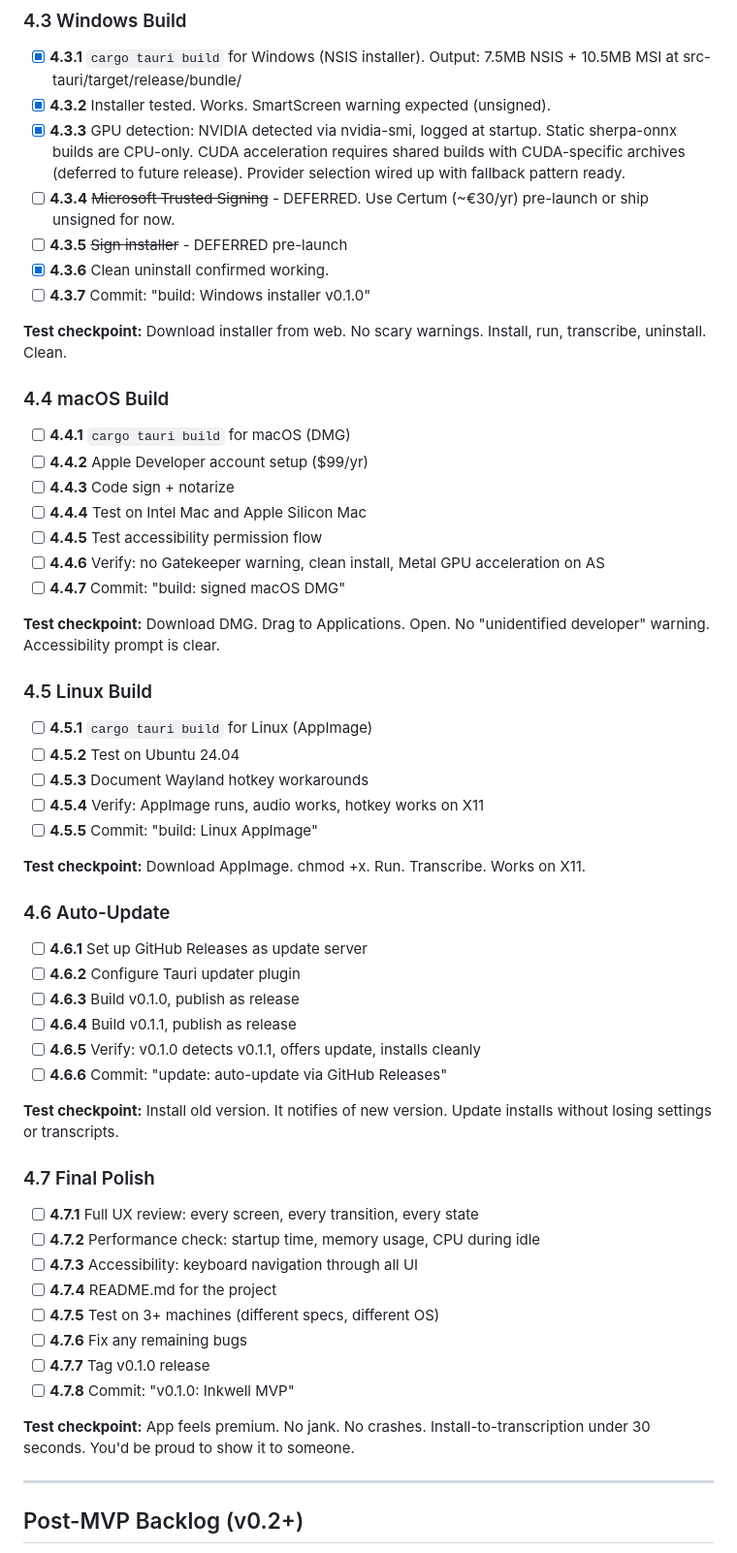
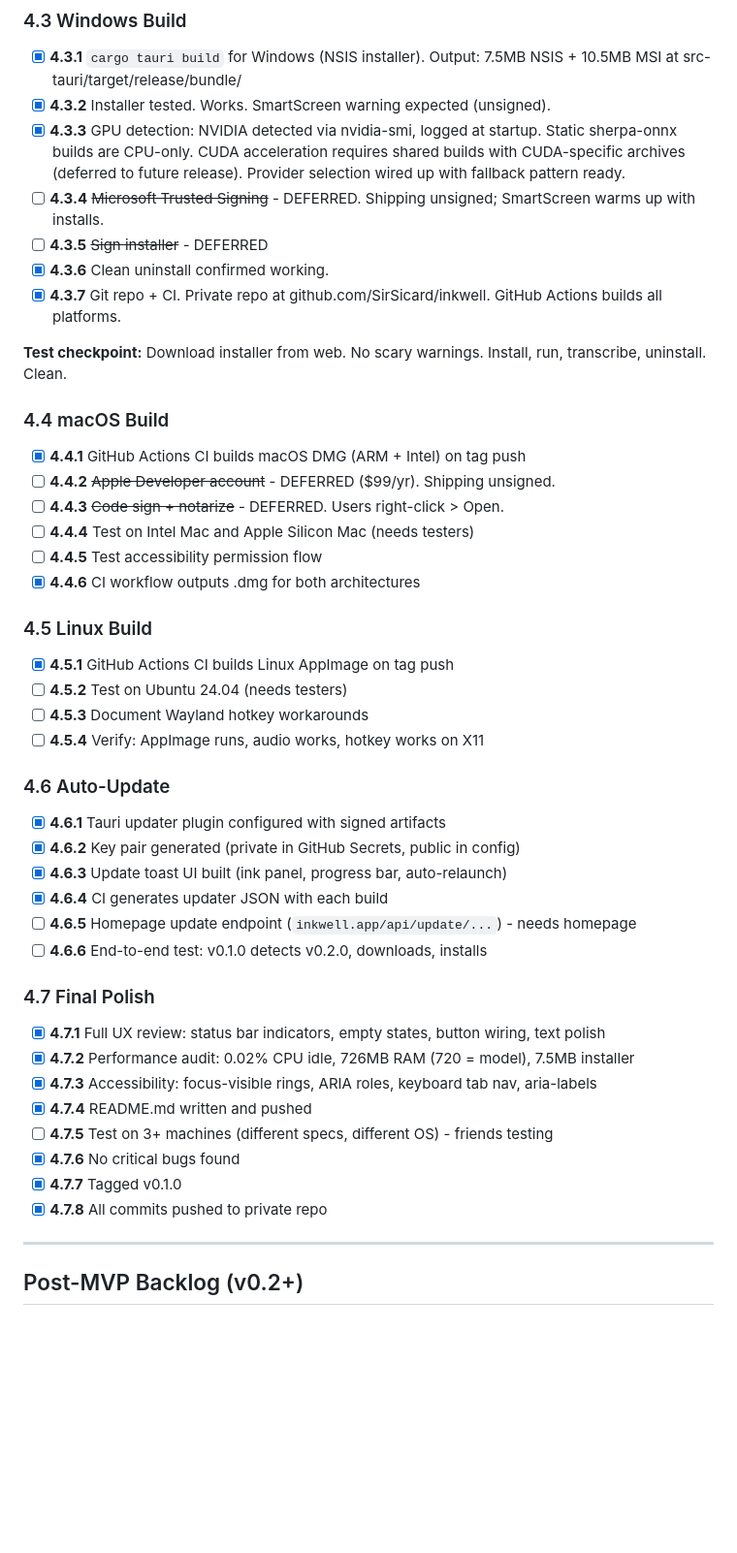
Before and after one commit to SirSicard/inkwell, a Markdown page: TODO.md, the part around the change. Shown at 97% size. GitHub-like rendering; blank space fills up the shorter version.

Commit message:
Update PRD + TODO: mark completed ship items

```diff
--- a/TODO.md
+++ b/TODO.md
@@ -299,54 +299,44 @@ No skipping ahead. No "I'll fix that later." Each step works before the next beg
 - [x] **4.3.1** `cargo tauri build` for Windows (NSIS installer). Output: 7.5MB NSIS + 10.5MB MSI at src-tauri/target/release/bundle/
 - [x] **4.3.2** Installer tested. Works. SmartScreen warning expected (unsigned).
 - [x] **4.3.3** GPU detection: NVIDIA detected via nvidia-smi, logged at startup. Static sherpa-onnx builds are CPU-only. CUDA acceleration requires shared builds with CUDA-specific archives (deferred to future release). Provider selection wired up with fallback pattern ready.
-- [ ] **4.3.4** ~~Microsoft Trusted Signing~~ - DEFERRED. Use Certum (~€30/yr) pre-launch or ship unsigned for now.
-- [ ] **4.3.5** ~~Sign installer~~ - DEFERRED pre-launch
+- [ ] **4.3.4** ~~Microsoft Trusted Signing~~ - DEFERRED. Shipping unsigned; SmartScreen warms up with installs.
+- [ ] **4.3.5** ~~Sign installer~~ - DEFERRED
 - [x] **4.3.6** Clean uninstall confirmed working.
-- [ ] **4.3.7** Commit: "build: Windows installer v0.1.0"
+- [x] **4.3.7** Git repo + CI. Private repo at github.com/SirSicard/inkwell. GitHub Actions builds all platforms.
 
 **Test checkpoint:** Download installer from web. No scary warnings. Install, run, transcribe, uninstall. Clean.
 
 ### 4.4 macOS Build
-- [ ] **4.4.1** `cargo tauri build` for macOS (DMG)
-- [ ] **4.4.2** Apple Developer account setup ($99/yr)
-- [ ] **4.4.3** Code sign + notarize
-- [ ] **4.4.4** Test on Intel Mac and Apple Silicon Mac
+- [x] **4.4.1** GitHub Actions CI builds macOS DMG (ARM + Intel) on tag push
+- [ ] **4.4.2** ~~Apple Developer account~~ - DEFERRED ($99/yr). Shipping unsigned.
+- [ ] **4.4.3** ~~Code sign + notarize~~ - DEFERRED. Users right-click > Open.
+- [ ] **4.4.4** Test on Intel Mac and Apple Silicon Mac (needs testers)
 - [ ] **4.4.5** Test accessibility permission flow
-- [ ] **4.4.6** Verify: no Gatekeeper warning, clean install, Metal GPU acceleration on AS
-- [ ] **4.4.7** Commit: "build: signed macOS DMG"
-
-**Test checkpoint:** Download DMG. Drag to Applications. Open. No "unidentified developer" warning. Accessibility prompt is clear.
+- [x] **4.4.6** CI workflow outputs .dmg for both architectures
 
 ### 4.5 Linux Build
-- [ ] **4.5.1** `cargo tauri build` for Linux (AppImage)
-- [ ] **4.5.2** Test on Ubuntu 24.04
+- [x] **4.5.1** GitHub Actions CI builds Linux AppImage on tag push
+- [ ] **4.5.2** Test on Ubuntu 24.04 (needs testers)
 - [ ] **4.5.3** Document Wayland hotkey workarounds
 - [ ] **4.5.4** Verify: AppImage runs, audio works, hotkey works on X11
-- [ ] **4.5.5** Commit: "build: Linux AppImage"
-
-**Test checkpoint:** Download AppImage. chmod +x. Run. Transcribe. Works on X11.
 
 ### 4.6 Auto-Update
-- [ ] **4.6.1** Set up GitHub Releases as update server
-- [ ] **4.6.2** Configure Tauri updater plugin
-- [ ] **4.6.3** Build v0.1.0, publish as release
-- [ ] **4.6.4** Build v0.1.1, publish as release
-- [ ] **4.6.5** Verify: v0.1.0 detects v0.1.1, offers update, installs cleanly
-- [ ] **4.6.6** Commit: "update: auto-update via GitHub Releases"
-
-**Test checkpoint:** Install old version. It notifies of new version. Update installs without losing settings or transcripts.
+- [x] **4.6.1** Tauri updater plugin configured with signed artifacts
+- [x] **4.6.2** Key pair generated (private in GitHub Secrets, public in config)
+- [x] **4.6.3** Update toast UI built (ink panel, progress bar, auto-relaunch)
+- [x] **4.6.4** CI generates updater JSON with each build
+- [ ] **4.6.5** Homepage update endpoint (`inkwell.app/api/update/...`) - needs homepage
+- [ ] **4.6.6** End-to-end test: v0.1.0 detects v0.2.0, downloads, installs
 
 ### 4.7 Final Polish
-- [ ] **4.7.1** Full UX review: every screen, every transition, every state
-- [ ] **4.7.2** Performance check: startup time, memory usage, CPU during idle
-- [ ] **4.7.3** Accessibility: keyboard navigation through all UI
-- [ ] **4.7.4** README.md for the project
-- [ ] **4.7.5** Test on 3+ machines (different specs, different OS)
-- [ ] **4.7.6** Fix any remaining bugs
-- [ ] **4.7.7** Tag v0.1.0 release
-- [ ] **4.7.8** Commit: "v0.1.0: Inkwell MVP"
-
-**Test checkpoint:** App feels premium. No jank. No crashes. Install-to-transcription under 30 seconds. You'd be proud to show it to someone.
+- [x] **4.7.1** Full UX review: status bar indicators, empty states, button wiring, text polish
+- [x] **4.7.2** Performance audit: 0.02% CPU idle, 726MB RAM (720 = model), 7.5MB installer
+- [x] **4.7.3** Accessibility: focus-visible rings, ARIA roles, keyboard tab nav, aria-labels
+- [x] **4.7.4** README.md written and pushed
+- [ ] **4.7.5** Test on 3+ machines (different specs, different OS) - friends testing
+- [x] **4.7.6** No critical bugs found
+- [x] **4.7.7** Tagged v0.1.0
+- [x] **4.7.8** All commits pushed to private repo
 
 ---
 
```
Also changed, not shown: PRD.md (+5 -6 lines).
